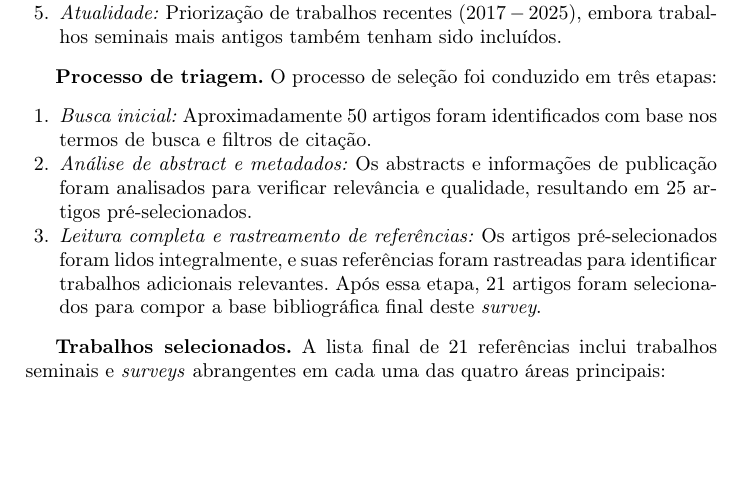
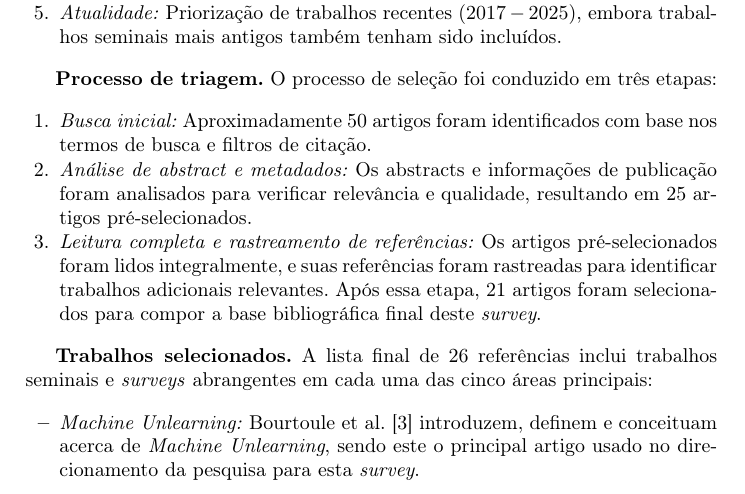
Before and after one commit to Theoslyy/Survey-on-Privacy-and-AI, a LaTeX paper (survey.tex): part of page 3 of 18, cut so that both start at the same text, the shorter picture padded with empty space. Compiled offline with pdfLaTeX.

Commit message:
Update reference count and areas in survey.tex

```diff
--- a/survey.tex
+++ b/survey.tex
@@ -148,8 +148,9 @@ O processo de seleção foi conduzido em três etapas:
 \end{enumerate}
 
 \textbf{Trabalhos selecionados.}
-A lista final de 21 referências inclui trabalhos seminais e \textit{surveys} abrangentes em cada uma das quatro áreas principais:
+A lista final de 26 referências inclui trabalhos seminais e \textit{surveys} abrangentes em cada uma das cinco áreas principais:
 \begin{itemize}
+	\item \textit{Machine Unlearning:} Bourtoule et al.~\cite{bourtoule2021machine} introduzem, definem e conceituam acerca de \textit{Machine Unlearning}, sendo este o principal artigo usado no direcionamento da pesquisa para esta \textit{survey}.
     \item \textit{Federated Learning:} Zhang et al.~\cite{zhang2021survey} apresentam um \textit{survey} abrangente sobre aprendizado federado; McMahan et al.~\cite{mcmahan2017communication} propõem o algoritmo FedAvg; Bonawitz et al.~\cite{bonawitz2017practical,bonawitz2019towards} desenvolvem protocolos de agregação segura e sistemas em larga escala.
     \item \textit{Differential Privacy:} McMahan et al.~\cite{mcmahan2018learning} aplicam privacidade diferencial a modelos de linguagem recorrentes; Dwork et al.~\cite{DP01} fornece conceitos gerais para o entendimento da differential privacy; ~\cite{DP02} aplicações práticas de differential privacy; ~\cite{DP03} fundamentação algorítma da differential privacy;~\cite{DP04} aprofunda o parâmetro delta e o conceito de falha de privacidade;~\cite{DP05} aprofundamento do tema de local differential privacy; ~\cite{DP06} foca nos riscos de privacidade em machine unlearning.
     \item \textit{Federated Learning Avançado:} Hardy et al.~\cite{hardy2017private} exploram aprendizado federado vertical com criptografia homomórfica; Cheng et al.~\cite{cheng2021secureboost} propõem SecureBoost; Liang et al.~\cite{liang2020think} abordam representações locais e globais; Fan et al.~\cite{fan2022fault} tratam tolerância a falhas; Yang et al.~\cite{yang2020} discutem transfer learning federado; Nikolaenko et al.~\cite{nikolaenko2013privacy} apresentam regressão ridge preservando privacidade.
```
